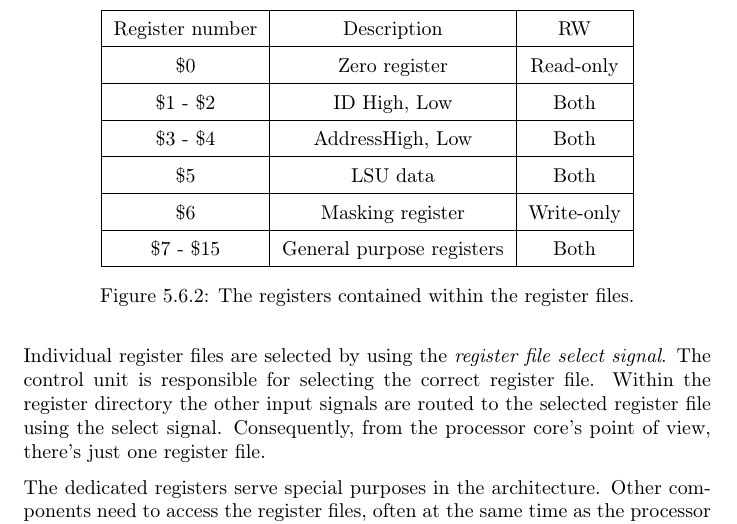
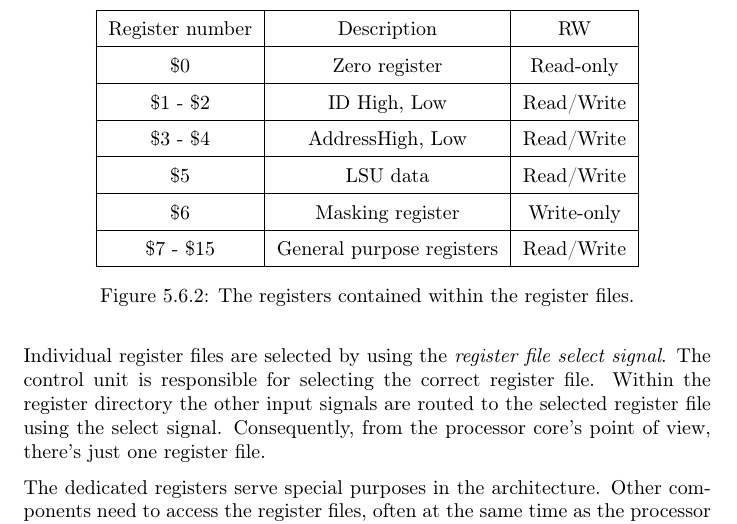
Before and after one commit to dmpro2014/report, a LaTeX thesis (report/main/report.tex, which reads report/gpu/gpu.tex): part of page 24 of 30, cut so that both start at the same text. Compiled offline with pdfLaTeX.

Commit message:
Use Read/write in table

```diff
--- a/report/gpu/gpu.tex
+++ b/report/gpu/gpu.tex
@@ -120,11 +120,11 @@ The register files include seven dedicated registers, and nine general purpose r
 	\begin{tabular}{|c|c|c|}
 		\hline Register number & Description & RW \\
 		\hline \$0 & Zero register & Read-only \\
-		\hline \$1 - \$2 & ID {High, Low} & Both \\
-		\hline \$3 - \$4 & Address{High, Low} & Both \\
-		\hline \$5 & LSU data & Both \\
+		\hline \$1 - \$2 & ID {High, Low} & Read/Write \\
+		\hline \$3 - \$4 & Address{High, Low} & Read/Write \\
+		\hline \$5 & LSU data & Read/Write \\
 		\hline \$6 & Masking register & Write-only \\
-		\hline \$7 - \$15 & General purpose registers & Both \\
+		\hline \$7 - \$15 & General purpose registers & Read/Write \\
 		\hline
 	\end{tabular}
 	\caption{The registers contained within the register files.}
```
